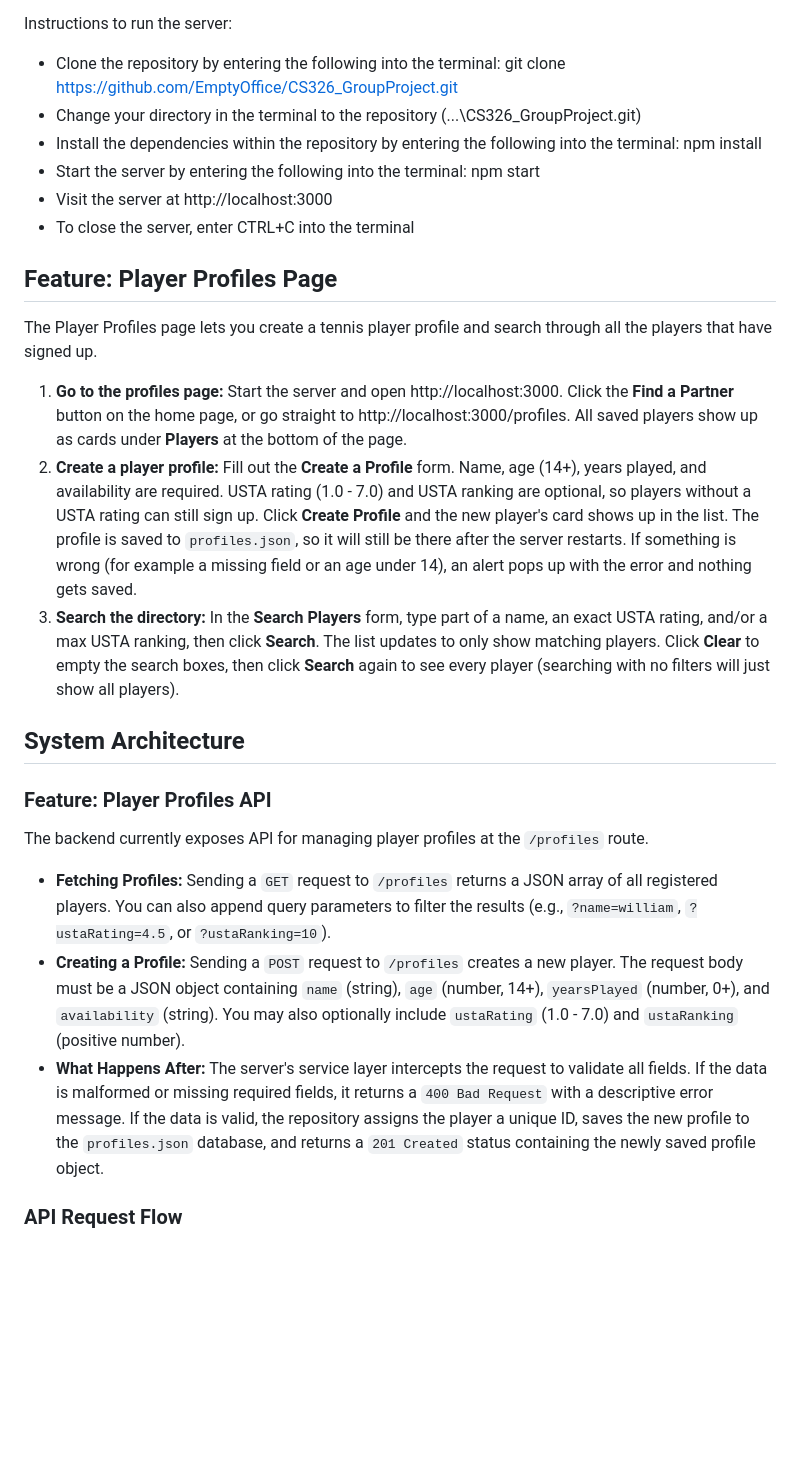
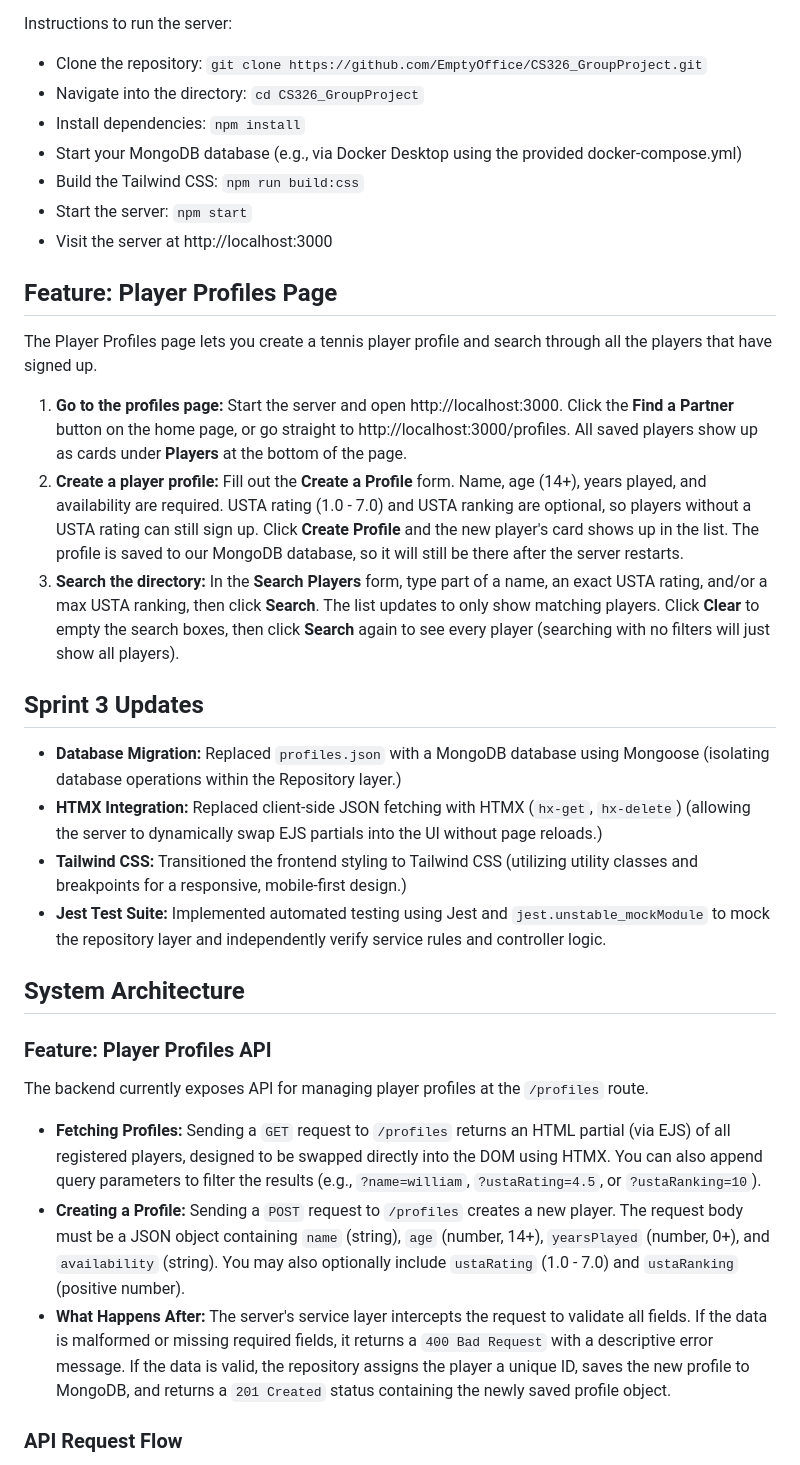
Before and after one commit to EmptyOffice/CS326_GroupProject, a Markdown page: README.md, the part around one of its changes. Rendered like a GitHub page; blank space fills up the shorter version.

Commit message:
Update diagram, Add Sprint 3 updates, and Fix minor format issues in the Design Decisions statement

```diff
--- a/README.md
+++ b/README.md
@@ -17,31 +17,35 @@ Working agreement:
 - We will meet on Fridays at 1:20pm weekly.
 
 Instructions to run the server:
-- Clone the repository by entering the following into the terminal:
-    git clone https://github.com/EmptyOffice/CS326_GroupProject.git
-- Change your directory in the terminal to the repository (...\CS326_GroupProject.git)
-- Install the dependencies within the repository by entering the following into the terminal:
-    npm install
-- Start the server by entering the following into the terminal:
-    npm start
+- Clone the repository: `git clone https://github.com/EmptyOffice/CS326_GroupProject.git`
+- Navigate into the directory: `cd CS326_GroupProject`
+- Install dependencies: `npm install`
+- Start your MongoDB database (e.g., via Docker Desktop using the provided docker-compose.yml)
+- Build the Tailwind CSS: `npm run build:css`
+- Start the server: `npm start`
 - Visit the server at http://localhost:3000
-- To close the server, enter CTRL+C into the terminal
 
 ## Feature: Player Profiles Page
 The Player Profiles page lets you create a tennis player profile and search through all the players that have signed up.
 
 1. **Go to the profiles page:** Start the server and open http://localhost:3000. Click the **Find a Partner** button on the home page, or go straight to http://localhost:3000/profiles. All saved players show up as cards under **Players** at the bottom of the page.
-2. **Create a player profile:** Fill out the **Create a Profile** form. Name, age (14+), years played, and availability are required. USTA rating (1.0 - 7.0) and USTA ranking are optional, so players without a USTA rating can still sign up. Click **Create Profile** and the new player's card shows up in the list. The profile is saved to `profiles.json`, so it will still be there after the server restarts. If something is wrong (for example a missing field or an age under 14), an alert pops up with the error and nothing gets saved.
+2. **Create a player profile:** Fill out the **Create a Profile** form. Name, age (14+), years played, and availability are required. USTA rating (1.0 - 7.0) and USTA ranking are optional, so players without a USTA rating can still sign up. Click **Create Profile** and the new player's card shows up in the list. The profile is saved to our MongoDB database, so it will still be there after the server restarts.
 3. **Search the directory:** In the **Search Players** form, type part of a name, an exact USTA rating, and/or a max USTA ranking, then click **Search**. The list updates to only show matching players. Click **Clear** to empty the search boxes, then click **Search** again to see every player (searching with no filters will just show all players).
+
+## Sprint 3 Updates
+* **Database Migration:** Replaced `profiles.json` with a MongoDB database using Mongoose (isolating database operations within the Repository layer.)
+* **HTMX Integration:** Replaced client-side JSON fetching with HTMX (`hx-get`, `hx-delete`) (allowing the server to dynamically swap EJS partials into the UI without page reloads.)
+* **Tailwind CSS:** Transitioned the frontend styling to Tailwind CSS (utilizing utility classes and breakpoints for a responsive, mobile-first design.)
+* **Jest Test Suite:** Implemented automated testing using Jest and `jest.unstable_mockModule` to mock the repository layer and independently verify service rules and controller logic.
 
 ## System Architecture
 
 ### Feature: Player Profiles API
 The backend currently exposes API for managing player profiles at the `/profiles` route.
 
-- **Fetching Profiles:** Sending a `GET` request to `/profiles` returns a JSON array of all registered players. You can also append query parameters to filter the results (e.g., `?name=william`, `?ustaRating=4.5`, or `?ustaRanking=10`).
+- **Fetching Profiles:** Sending a `GET` request to `/profiles` returns an HTML partial (via EJS) of all registered players, designed to be swapped directly into the DOM using HTMX. You can also append query parameters to filter the results (e.g., `?name=william`, `?ustaRating=4.5`, or `?ustaRanking=10`).
 - **Creating a Profile:** Sending a `POST` request to `/profiles` creates a new player. The request body must be a JSON object containing `name` (string), `age` (number, 14+), `yearsPlayed` (number, 0+), and `availability` (string). You may also optionally include `ustaRating` (1.0 - 7.0) and `ustaRanking` (positive number).
-- **What Happens After:** The server's service layer intercepts the request to validate all fields. If the data is malformed or missing required fields, it returns a `400 Bad Request` with a descriptive error message. If the data is valid, the repository assigns the player a unique ID, saves the new profile to the `profiles.json` database, and returns a `201 Created` status containing the newly saved profile object.
+- **What Happens After:** The server's service layer intercepts the request to validate all fields. If the data is malformed or missing required fields, it returns a `400 Bad Request` with a descriptive error message. If the data is valid, the repository assigns the player a unique ID, saves the new profile to MongoDB, and returns a `201 Created` status containing the newly saved profile object.
 
 ### API Request Flow
 Here is the path of how client requests like fetching or creating a profile flow through our application backend:
```
Also changed, not shown: other parts of README.md (+1 -14 lines), 326_proj_diagram.png (added).
